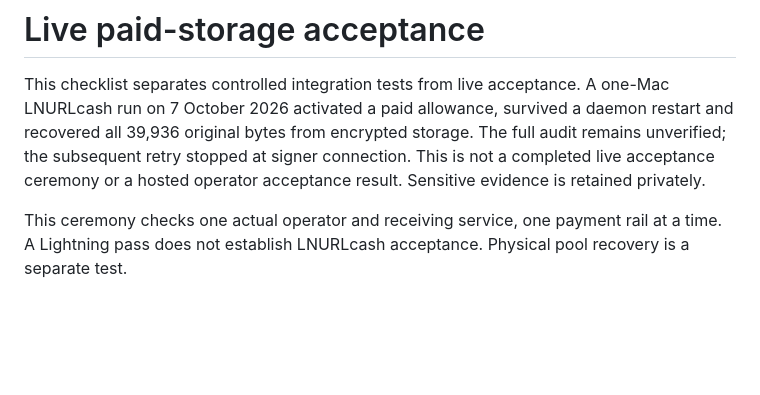
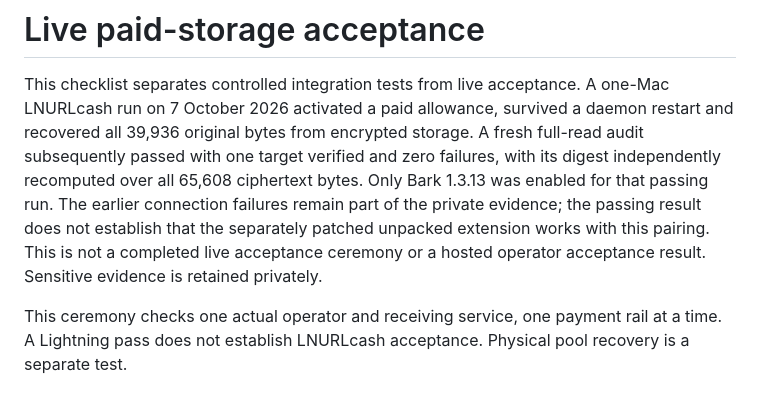
Before and after one commit to forgesworn/wildbloom, a Markdown page: docs/LIVE-CHECKOUT-ACCEPTANCE.md, the part around one of its changes. GitHub-like rendering; blank space fills up the shorter version.

Commit message:
docs: record live audit and paired restore evidence

```diff
--- a/docs/LIVE-CHECKOUT-ACCEPTANCE.md
+++ b/docs/LIVE-CHECKOUT-ACCEPTANCE.md
@@ -3,9 +3,13 @@
 This checklist separates controlled integration tests from live acceptance.
 A one-Mac LNURLcash run on 7 October 2026 activated a paid allowance, survived
 a daemon restart and recovered all 39,936 original bytes from encrypted storage.
-The full audit remains unverified; the subsequent retry stopped at signer
-connection. This is not a completed live acceptance ceremony or a hosted
-operator acceptance result. Sensitive evidence is retained privately.
+A fresh full-read audit subsequently passed with one target verified and zero
+failures, with its digest independently recomputed over all 65,608 ciphertext
+bytes. Only Bark 1.3.13 was enabled for that passing run. The earlier connection
+failures remain part of the private evidence; the passing result does not
+establish that the separately patched unpacked extension works with this pairing.
+This is not a completed live acceptance ceremony or a hosted operator acceptance
+result. Sensitive evidence is retained privately.
 
 This ceremony checks one actual operator and receiving service,
 one payment rail at a time. A Lightning pass does not establish LNURLcash
```
Also changed, not shown: other parts of docs/LIVE-CHECKOUT-ACCEPTANCE.md (+54 -0 lines), docs/NODE-SERVICES.md (+8 -4 lines).
